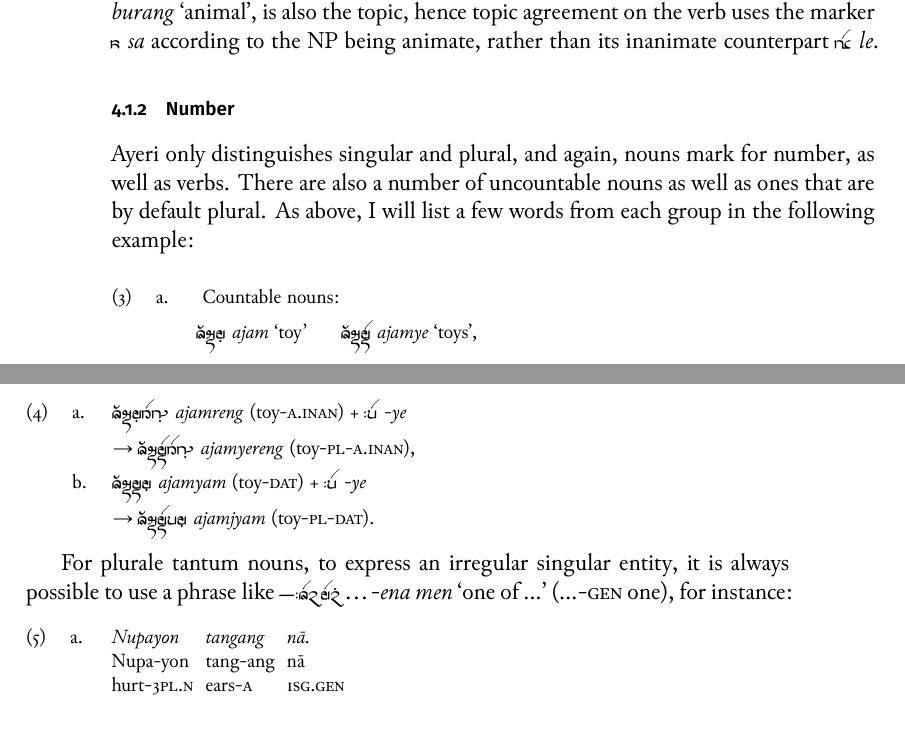
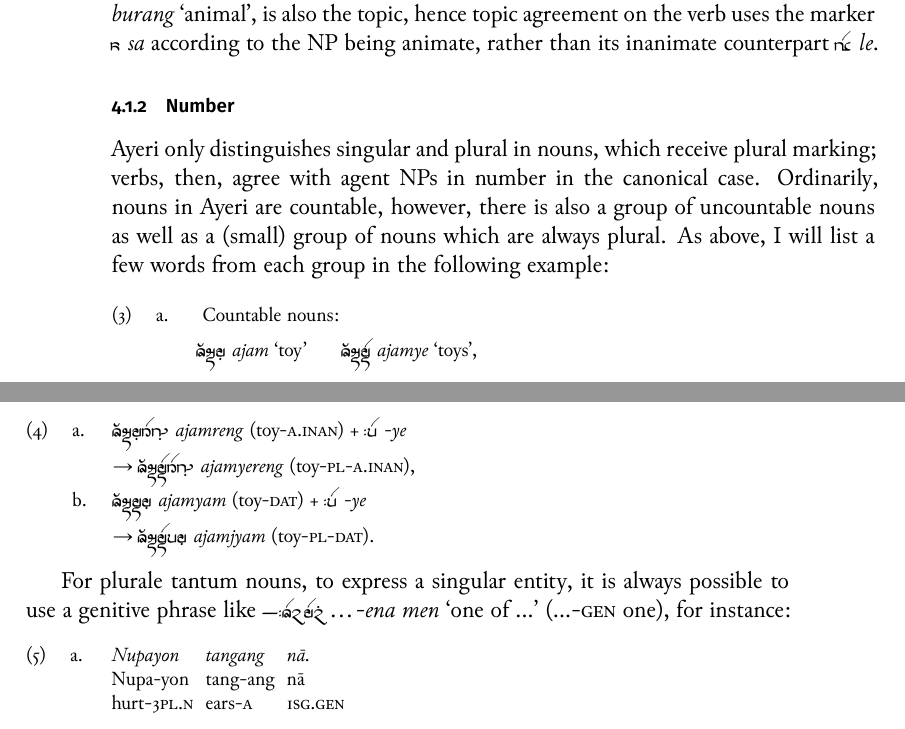
Before and after one commit to carbeck/ayerigrammar, a LaTeX thesis (grammar.tex, which reads chapters/gramcat.tex): two parts of pages 88 and 89 of 94, joined at a grey line, cut so that both start at the same text. The pictures show the PDF file grammar.pdf that the author committed with the source.

Commit message:
Some rephrasings

```diff
--- a/chapters/gramcat.tex
+++ b/chapters/gramcat.tex
@@ -486,10 +486,11 @@ rather than its inanimate counterpart \rayr{le}{le}.
 \subsection{Number}
 \index{number|(}
 
-Ayeri only distinguishes singular and plural, and again, nouns mark for
-number, as well as verbs. There are also a number of uncountable nouns as well
-as ones that are by default plural. As above, I will list a few words from each
-group in the following example:
+Ayeri only distinguishes singular and plural in nouns, which receive plural
+marking; verbs, then, agree with agent NPs in number in the canonical case.
+Ordinarily, nouns in Ayeri are countable, however, there is also a group of
+uncountable nouns as well as a (small) group of nouns which are always plural.
+As above, I will list a few words from each group in the following example:
 
 \pex
 	\a\label{ex:plurals} Countable nouns:\\[0.5\baselineskip]
@@ -550,8 +551,8 @@ like \rayr{/ANF}{-ang} (\Aarg{}) or \rayr{/ymF}{-jam} (\Dat{}):
 		→ \rayr{\larger AgYmFyeymF}{ajamjyam} (toy-\Pl{}-\Dat{}).
 \xe
 
-For plurale tantum nouns, to express an irregular singular entity, it is always
-possible to use a phrase like \xayr{—/En menF}{…-ena men}{one of …} (…-\Gen{}
+For plurale tantum nouns, to express a singular entity, it is always possible to
+use a genitive phrase like \xayr{—/En menF}{…-ena men}{one of …} (…-\Gen{}
 one), for instance:
 
 \pex
```
Also changed, not shown: grammar.pdf, chapters/gramcat.tex (12 more changed lines).
